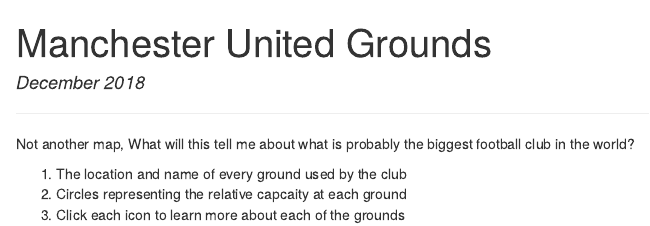
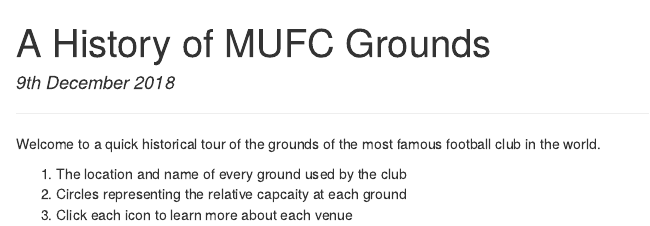
Before and after one commit to moaeedsajid/mufcGrounds, an R Markdown document (index.Rmd): the page in a window 1100 px wide, from its top. The pictures show the output file index.html that the author committed with the source, opened offline.

Commit message:
Updated with full date to satisfy peer reviewers (Date should be within the last 2 months)

```diff
--- a/index.Rmd
+++ b/index.Rmd
@@ -1,6 +1,6 @@
 ---
-title: "Manchester United Grounds"
-date: "December 2018"
+title: "A History of MUFC Grounds"
+date: " 9th December 2018"
 output: html_document
 ---
 
@@ -11,8 +11,8 @@
 
 ***
 
-Not another map,  What will this tell me about what is probably the biggest football club in the world?
+Welcome to a quick historical tour of the grounds of the most famous football club in the world.
 
 1. The location and name of every ground used by the club
 2. Circles representing the relative capcaity at each ground
-3. Click each icon to learn more about each of the grounds
+3. Click each icon to learn more about each venue
```
Also changed, not shown: index.html, index.Rmd (2 more changed lines).
